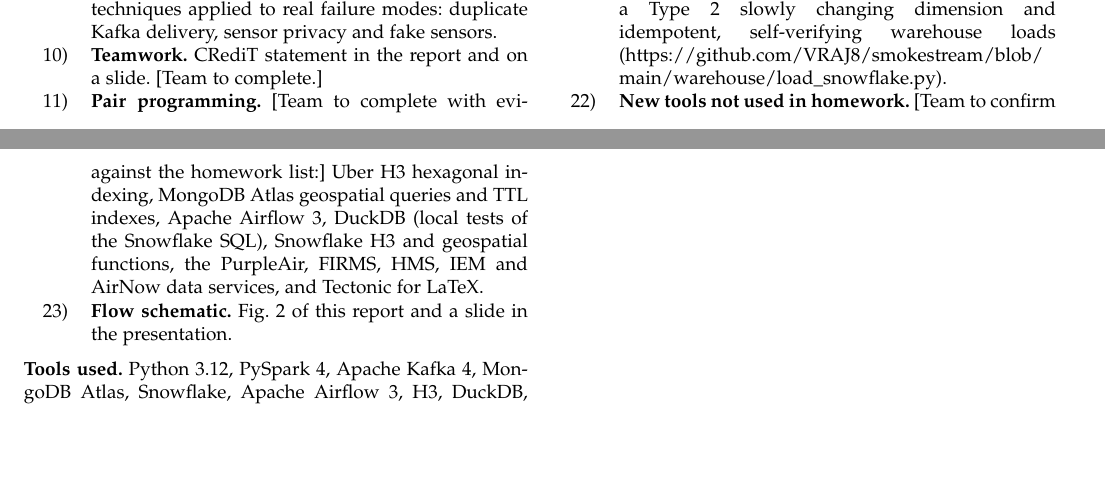
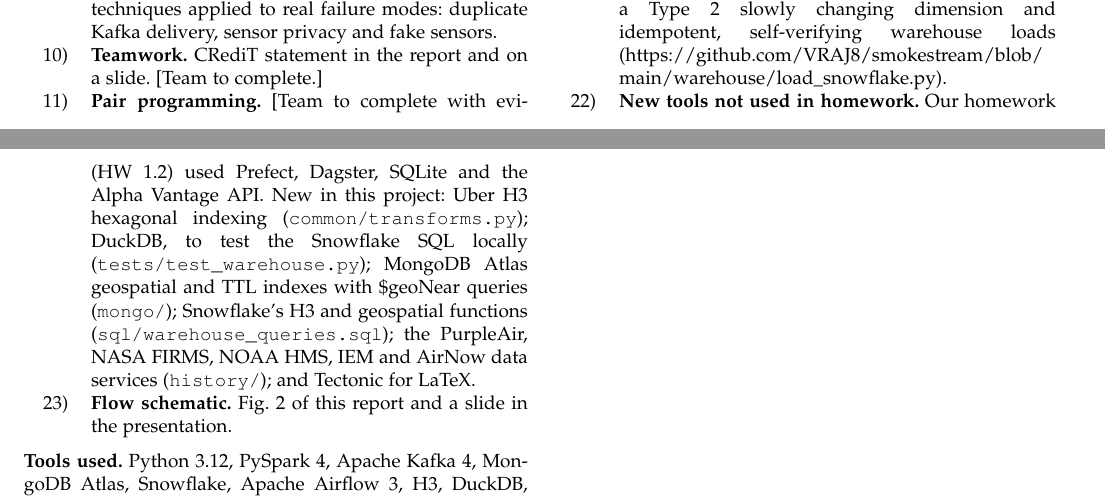
Before and after one commit to VRAJ8/smokestream, a LaTeX paper (paper/report/smokestream_report.tex, which reads paper/report/appendix_rubric.tex): two parts of pages 10 and 11 of 11, joined at a grey line, cut so that both start at the same text, the shorter picture padded with empty space. Compiled offline with pdfLaTeX.

Commit message:
Appendix: new tools compared with the homework

```diff
--- a/paper/report/appendix_rubric.tex
+++ b/paper/report/appendix_rubric.tex
@@ -46,7 +46,7 @@ Repository: \url{https://github.com/VRAJ8/smokestream}. Paths below are relative
 
 \item \textbf{Other course techniques.} Data poisoning and Sybil resistance (responsible use of crowdsourced data): \repo{analysis/poisoning\_test.py} (Section~\ref{sec:poisonres}); a Type~2 slowly changing dimension and idempotent, self-verifying warehouse loads (\repo{warehouse/load\_snowflake.py}).
 
-\item \textbf{New tools not used in homework.} [Team to confirm against the homework list:] Uber H3 hexagonal indexing, MongoDB Atlas geospatial queries and TTL indexes, Apache Airflow 3, DuckDB (local tests of the Snowflake SQL), Snowflake H3 and geospatial functions, the PurpleAir, FIRMS, HMS, IEM and AirNow data services, and Tectonic for LaTeX.
+\item \textbf{New tools not used in homework.} Our homework (HW 1.2) used Prefect, Dagster, SQLite and the Alpha Vantage API. New in this project: Uber H3 hexagonal indexing (\texttt{common/transforms.py}); DuckDB, to test the Snowflake SQL locally (\texttt{tests/test\_warehouse.py}); MongoDB Atlas geospatial and TTL indexes with \$geoNear queries (\texttt{mongo/}); Snowflake's H3 and geospatial functions (\texttt{sql/warehouse\_queries.sql}); the PurpleAir, NASA FIRMS, NOAA HMS, IEM and AirNow data services (\texttt{history/}); and Tectonic for LaTeX.
 
 \item \textbf{Flow schematic.} Fig.~\ref{fig:flow} of this report and a slide in the presentation.
 \end{enumerate}
```
